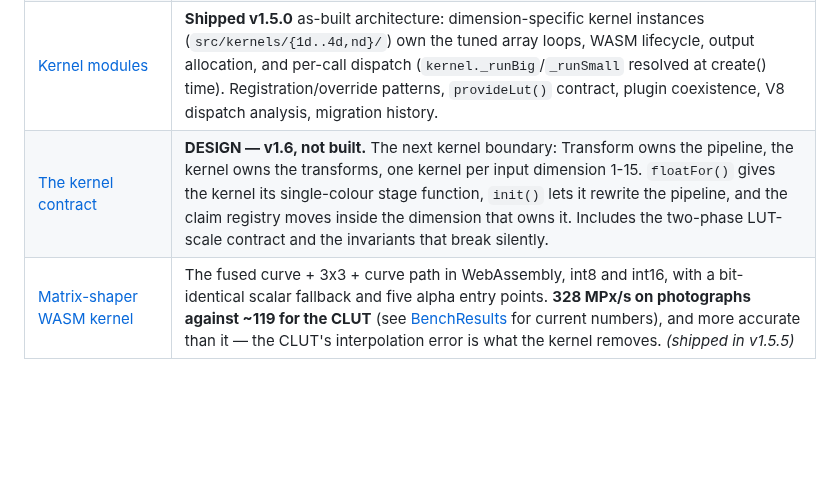
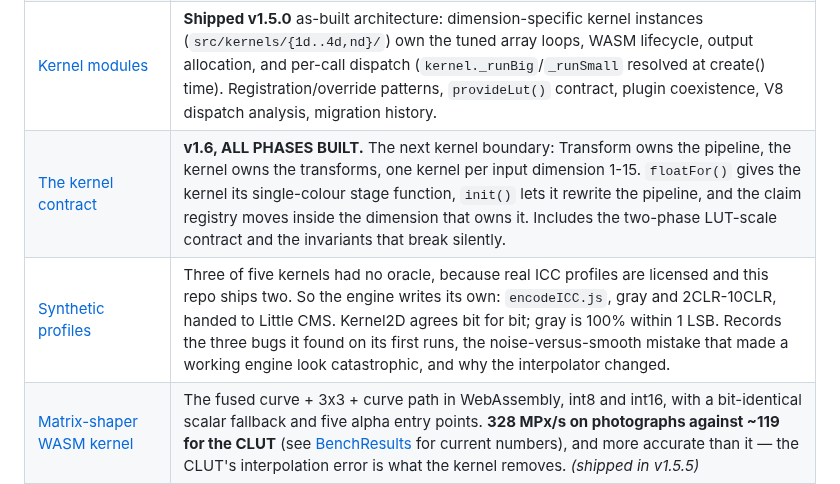
Before and after one commit to glennwilton/jsColorEngine, a Markdown page: docs/deepdive/README.md, the part around the change. Rendered like a GitHub page; blank space fills up the shorter version.

```diff
--- a/docs/deepdive/README.md
+++ b/docs/deepdive/README.md
@@ -91,7 +91,8 @@ recipes.
 | [Custom LUT Builder](./Luts.md)                  | Custom LUT creation, TIFF-based visual editing, lcms-wasm bridge, portable JSON serialisation format, and the architecture for CMS-agnostic LUT capture and redistribution. Companion how-to: [`samples/LutBuilder/lutbuilder.md`](../../samples/LutBuilder/lutbuilder.md).            |
 | [Identity / NOP detection](./Identity.md)        | How same-profile pairs are detected (binary hash, virtual name, matrix comparison), how multi-stage chains are collapsed, the identity pipeline and `kernelCopy` path, and the connection to kernel binding.                                                      |
 | [Kernel modules](./KernelModules.md)             | **Shipped v1.5.0** as-built architecture: dimension-specific kernel instances (`src/kernels/{1d..4d,nd}/`) own the tuned array loops, WASM lifecycle, output allocation, and per-call dispatch (`kernel._runBig`/`_runSmall` resolved at create() time). Registration/override patterns, `provideLut()` contract, plugin coexistence, V8 dispatch analysis, migration history. |
-| [The kernel contract](./KernelContract.md)       | **DESIGN — v1.6, not built.** The next kernel boundary: Transform owns the pipeline, the kernel owns the transforms, one kernel per input dimension 1-15. `floatFor()` gives the kernel its single-colour stage function, `init()` lets it rewrite the pipeline, and the claim registry moves inside the dimension that owns it. Includes the two-phase LUT-scale contract and the invariants that break silently. |
+| [The kernel contract](./KernelContract.md)       | **v1.6, ALL PHASES BUILT.** The next kernel boundary: Transform owns the pipeline, the kernel owns the transforms, one kernel per input dimension 1-15. `floatFor()` gives the kernel its single-colour stage function, `init()` lets it rewrite the pipeline, and the claim registry moves inside the dimension that owns it. Includes the two-phase LUT-scale contract and the invariants that break silently. |
+| [Synthetic profiles](./SyntheticProfiles.md)     | Three of five kernels had no oracle, because real ICC profiles are licensed and this repo ships two. So the engine writes its own: `encodeICC.js`, gray and 2CLR-10CLR, handed to Little CMS. Kernel2D agrees bit for bit; gray is 100% within 1 LSB. Records the three bugs it found on its first runs, the noise-versus-smooth mistake that made a working engine look catastrophic, and why the interpolator changed. |
 | [Matrix-shaper WASM kernel](./MatrixShaperKernel.md) | The fused curve + 3x3 + curve path in WebAssembly, int8 and int16, with a bit-identical scalar fallback and five alpha entry points. **328 MPx/s on photographs against ~119 for the CLUT** (see [BenchResults](../BenchResults.md#table-matrixshaper-throughput-int8) for current numbers), and more accurate than it — the CLUT's interpolation error is what the kernel removes. *(shipped in v1.5.5)* |
 | [Why MPE is not supported](./multiProcessElements.md) | Why `multiProcessElementsType` (`mpet`) / `DToB`/`BToD` tags are not decoded: spec-mandated fallback to `AToB`/`BToA`, near-zero real-world prevalence, and why ICC's own answer to HDR (iccMAX) made MPE a dead end. |
 | [Why named colour profiles are not supported](./namedColorProfiles.md) | Why `ncl2` profiles are outside transform scope: they are pure name→Lab/XYZ lookup tables with no pipeline, and real-world spot colour workflows use RIP-internal databases, PANTONE-licensed app libraries, or CxF/X-4 instead. |
```
Also changed, not shown: docs/README.md (+13 -0 lines), docs/deepdive/SyntheticProfiles.md (added, +288 -0 lines).
